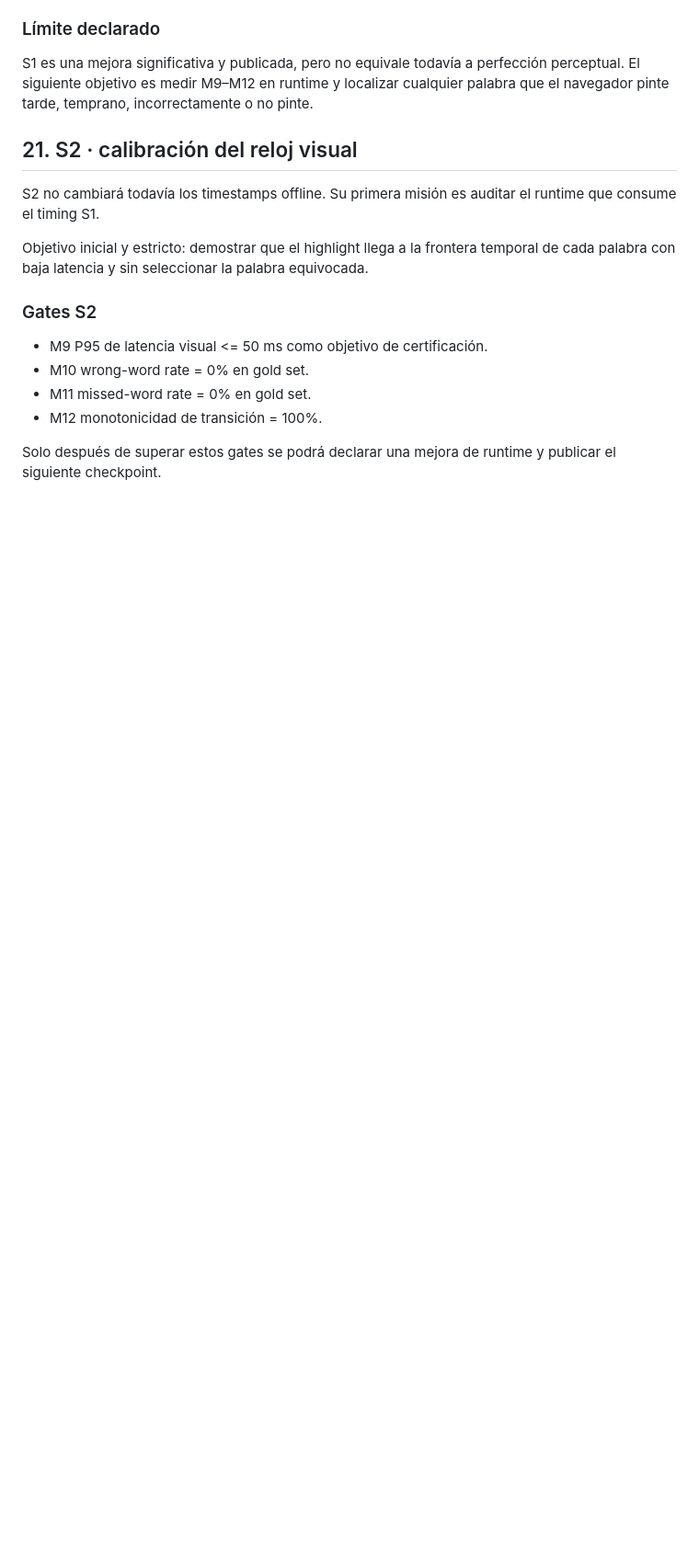
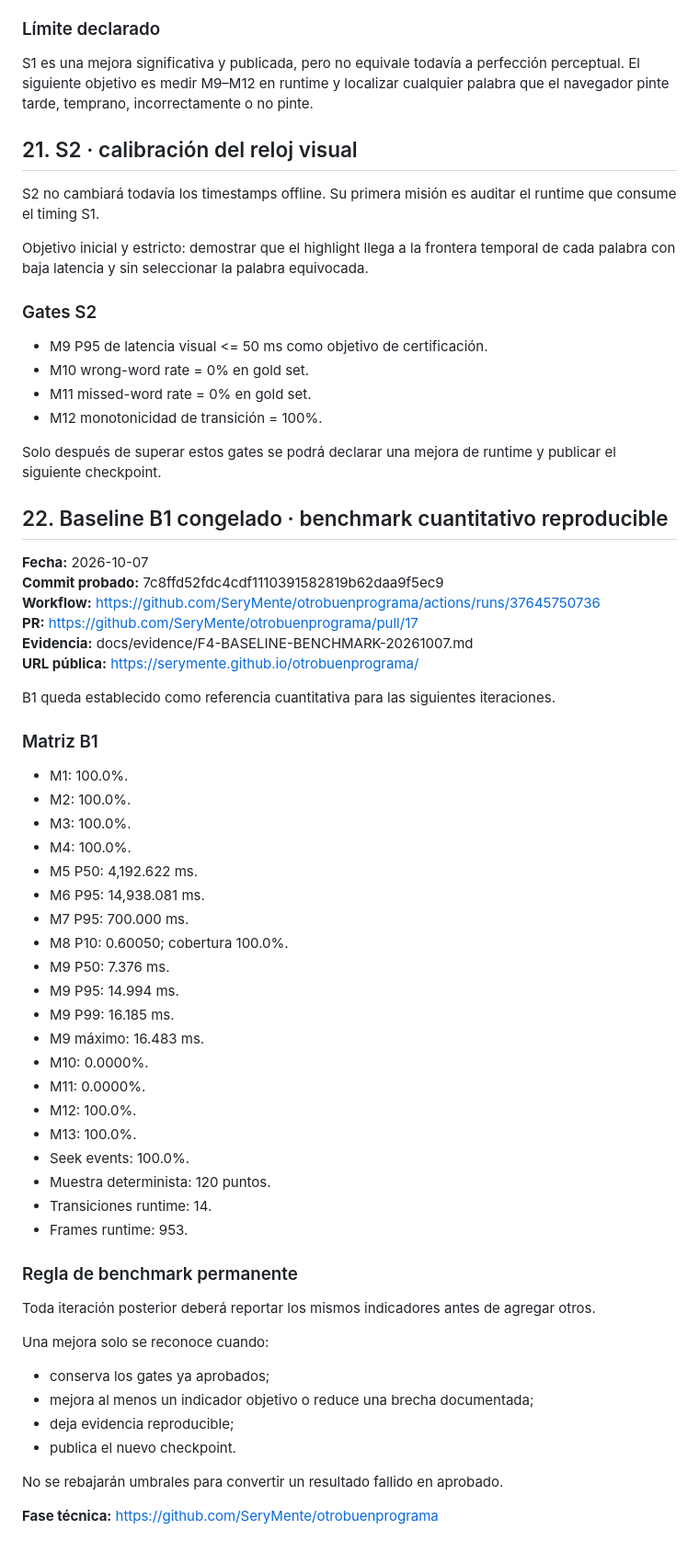
Before and after one commit to SeryMente/otrobuenprograma, a Markdown page: docs/PLAN-F4-SINCRONIZACION-NARRATIVA-20261007.md, the part around the change. Shown at 92% size. Drawn GitHub-style; blank space fills up the shorter version.

Commit message:
docs(v1.7.0): freeze quantitative baseline B1

```diff
--- a/docs/PLAN-F4-SINCRONIZACION-NARRATIVA-20261007.md
+++ b/docs/PLAN-F4-SINCRONIZACION-NARRATIVA-20261007.md
@@ -681,3 +681,52 @@ Objetivo inicial y estricto: demostrar que el highlight llega a la frontera temp
 - M12 monotonicidad de transición = 100%.
 
 Solo después de superar estos gates se podrá declarar una mejora de runtime y publicar el siguiente checkpoint.
+
+
+## 22. Baseline B1 congelado · benchmark cuantitativo reproducible
+
+**Fecha:** 2026-10-07
+**Commit probado:** 7c8ffd52fdc4cdf1110391582819b62daa9f5ec9
+**Workflow:** https://github.com/SeryMente/otrobuenprograma/actions/runs/37645750736
+**PR:** https://github.com/SeryMente/otrobuenprograma/pull/17
+**Evidencia:** docs/evidence/F4-BASELINE-BENCHMARK-20261007.md
+**URL pública:** https://serymente.github.io/otrobuenprograma/
+
+B1 queda establecido como referencia cuantitativa para las siguientes iteraciones.
+
+### Matriz B1
+
+- M1: 100.0%.
+- M2: 100.0%.
+- M3: 100.0%.
+- M4: 100.0%.
+- M5 P50: 4,192.622 ms.
+- M6 P95: 14,938.081 ms.
+- M7 P95: 700.000 ms.
+- M8 P10: 0.60050; cobertura 100.0%.
+- M9 P50: 7.376 ms.
+- M9 P95: 14.994 ms.
+- M9 P99: 16.185 ms.
+- M9 máximo: 16.483 ms.
+- M10: 0.0000%.
+- M11: 0.0000%.
+- M12: 100.0%.
+- M13: 100.0%.
+- Seek events: 100.0%.
+- Muestra determinista: 120 puntos.
+- Transiciones runtime: 14.
+- Frames runtime: 953.
+
+### Regla de benchmark permanente
+
+Toda iteración posterior deberá reportar los mismos indicadores antes de agregar otros.
+
+Una mejora solo se reconoce cuando:
+- conserva los gates ya aprobados;
+- mejora al menos un indicador objetivo o reduce una brecha documentada;
+- deja evidencia reproducible;
+- publica el nuevo checkpoint.
+
+No se rebajarán umbrales para convertir un resultado fallido en aprobado.
+
+**Fase técnica:** https://github.com/SeryMente/otrobuenprograma
```
